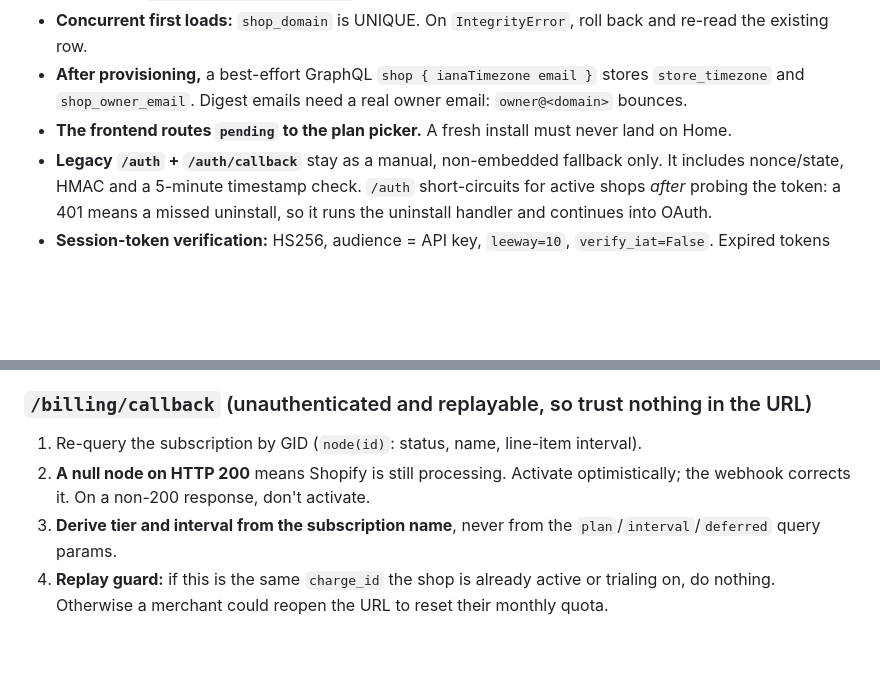
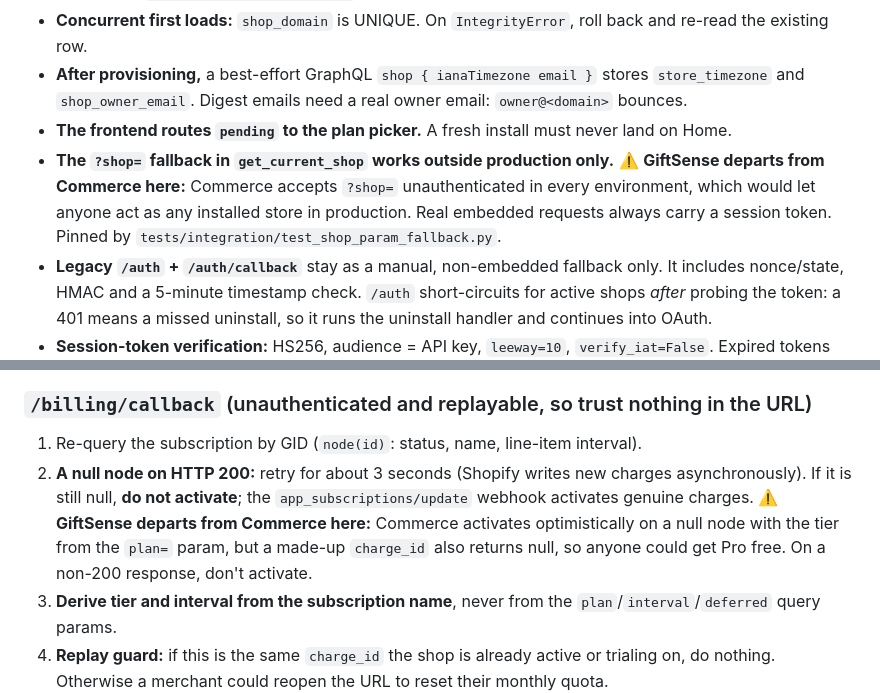
Before and after one commit to jumayel06/prudix-giftsense, a Markdown page: docs/SHOPIFY_PLAYBOOK.md, 2 parts joined by grey strips. Rendered like a GitHub page; blank space fills up the shorter version.

Commit message:
Playbook: mark where GiftSense departs from Commerce on auth and billing
Co-Authored-By: Claude Opus 5.5 <noreply@anthropic.com>

```diff
--- a/docs/SHOPIFY_PLAYBOOK.md
+++ b/docs/SHOPIFY_PLAYBOOK.md
@@ -19,6 +19,7 @@ Source: `core/shopify_deps.py`, `core/shopify_auth.py`.
 - **Concurrent first loads:** `shop_domain` is UNIQUE. On `IntegrityError`, roll back and re-read the existing row.
 - **After provisioning,** a best-effort GraphQL `shop { ianaTimezone email }` stores `store_timezone` and `shop_owner_email`. Digest emails need a real owner email: `owner@<domain>` bounces.
 - **The frontend routes `pending` to the plan picker.** A fresh install must never land on Home.
+- **The `?shop=` fallback in `get_current_shop` works outside production only.** ⚠️ **GiftSense departs from Commerce here:** Commerce accepts `?shop=` unauthenticated in every environment, which would let anyone act as any installed store in production. Real embedded requests always carry a session token. Pinned by `tests/integration/test_shop_param_fallback.py`.
 - **Legacy `/auth` + `/auth/callback`** stay as a manual, non-embedded fallback only. It includes nonce/state, HMAC and a 5-minute timestamp check. `/auth` short-circuits for active shops *after* probing the token: a 401 means a missed uninstall, so it runs the uninstall handler and continues into OAuth.
 - **Session-token verification:** HS256, audience = API key, `leeway=10`, `verify_iat=False`. Expired tokens log at **info** level: the frontend `shopifyFetch` retries once with a fresh token, so these shouldn't land in Sentry.
 - **Never register webhooks at runtime.** Commerce did both runtime and toml registration and got every event twice with different webhook IDs, which bypassed idempotency.
@@ -53,7 +54,7 @@ Source: `app/routes/billing.py`, `app/config.py`, `core/config.py`.
 ### `/billing/callback` (unauthenticated and replayable, so trust nothing in the URL)
 
 1. Re-query the subscription by GID (`node(id)`: status, name, line-item interval).
-2. **A null node on HTTP 200** means Shopify is still processing. Activate optimistically; the webhook corrects it. On a non-200 response, don't activate.
+2. **A null node on HTTP 200:** retry for about 3 seconds (Shopify writes new charges asynchronously). If it is still null, **do not activate**; the `app_subscriptions/update` webhook activates genuine charges. ⚠️ **GiftSense departs from Commerce here:** Commerce activates optimistically on a null node with the tier from the `plan=` param, but a made-up `charge_id` also returns null, so anyone could get Pro free. On a non-200 response, don't activate.
 3. **Derive tier and interval from the subscription name**, never from the `plan`/`interval`/`deferred` query params.
 4. **Replay guard:** if this is the same `charge_id` the shop is already active or trialing on, do nothing. Otherwise a merchant could reopen the URL to reset their monthly quota.
 5. **Recompute deferral server-side.** For a deferred change, record `scheduled_plan_tier` and `scheduled_change_at = cycle_start + 30 or 365 days`, and log a `change_scheduled` BillingEvent. Don't touch the tier, status or cycle start. First refresh the row: on dev stores the "next cycle" can already have been applied by the webhook.
```
